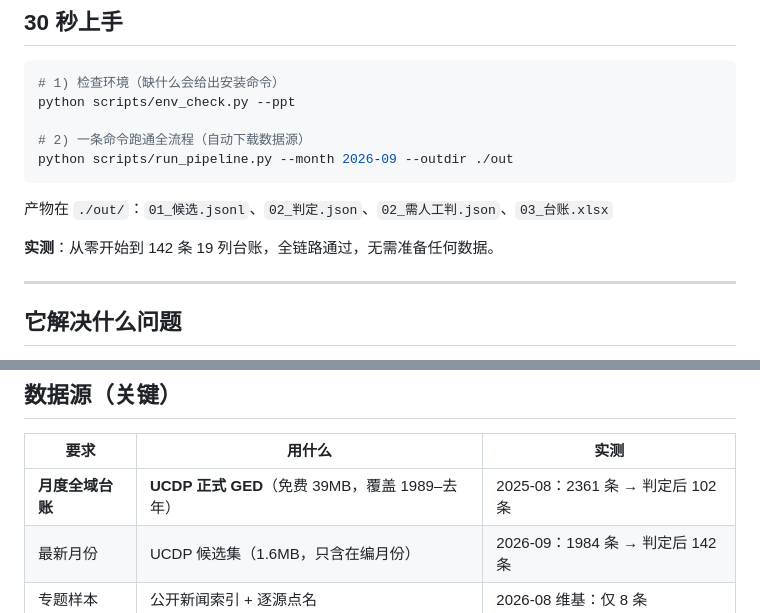
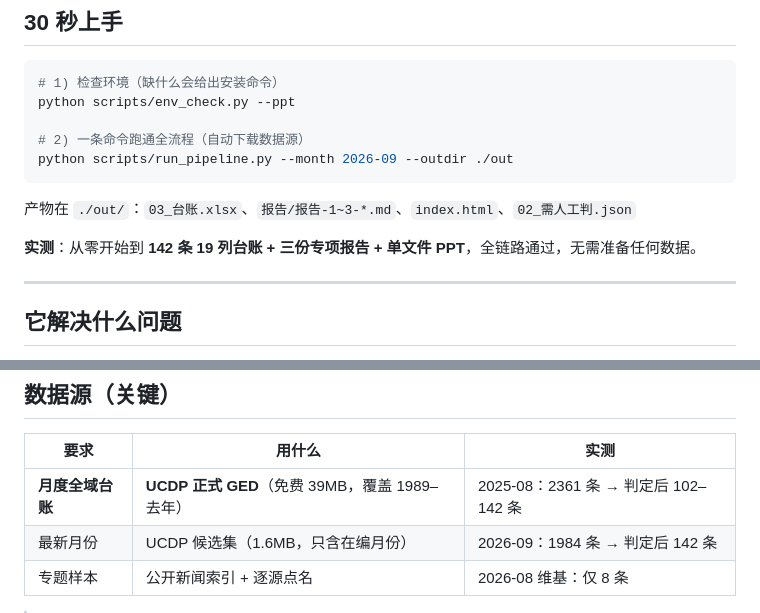
Before and after one commit to xingruiyang123/event-ledger-pipeline, a Markdown page: README.md, 2 parts joined by grey strips. Rendered like a GitHub page.

````diff
--- a/README.md
+++ b/README.md
@@ -16,9 +16,9 @@ python scripts/env_check.py --ppt
 python scripts/run_pipeline.py --month 2026-09 --outdir ./out
 ```
 
-产物在 `./out/`：`01_候选.jsonl`、`02_判定.json`、`02_需人工判.json`、`03_台账.xlsx`
+产物在 `./out/`：`03_台账.xlsx`、`报告/报告-1~3-*.md`、`index.html`、`02_需人工判.json`
 
-**实测**：从零开始到 142 条 19 列台账，全链路通过，无需准备任何数据。
+**实测**：从零开始到 **142 条 19 列台账 + 三份专项报告 + 单文件 PPT**，全链路通过，无需准备任何数据。
 
 ---
 
@@ -42,7 +42,7 @@ python scripts/run_pipeline.py --month 2026-09 --outdir ./out
 
 | 要求 | 用什么 | 实测 |
 |---|---|---|
-| **月度全域台账** | **UCDP 正式 GED**（免费 39MB，覆盖 1989–去年） | 2025-08：2361 条 → 判定后 102 条 |
+| **月度全域台账** | **UCDP 正式 GED**（免费 39MB，覆盖 1989–去年） | 2025-08：2361 条 → 判定后 102–142 条 |
 | 最新月份 | UCDP 候选集（1.6MB，只含在编月份） | 2026-09：1984 条 → 判定后 142 条 |
 | 专题样本 | 公开新闻索引 + 逐源点名 | 2026-08 维基：仅 8 条 |
 
````
